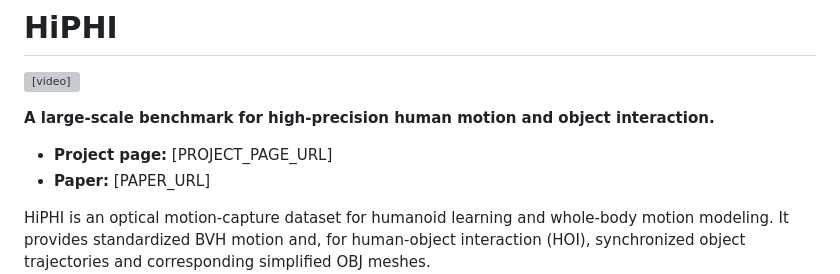
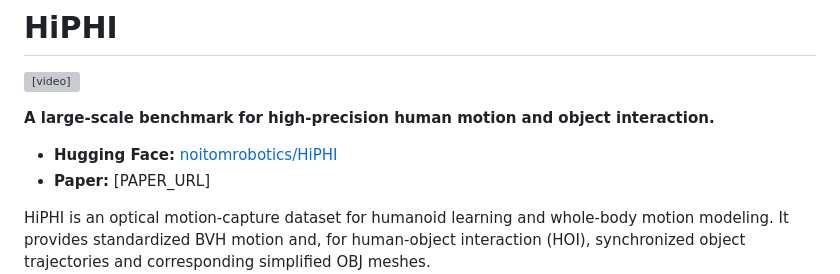
Before and after one commit to noitom-robotics/hiphi, a Markdown page: README.md, the part around the change. GitHub-like rendering; grey boxes are pictures that could not be loaded.

Commit message:
Link README to Hugging Face dataset

```diff
--- a/README.md
+++ b/README.md
@@ -4,7 +4,7 @@
 
 **A large-scale benchmark for high-precision human motion and object interaction.**
 
-- **Project page:** [PROJECT_PAGE_URL]
+- **Hugging Face:** [noitomrobotics/HiPHI](https://huggingface.co/datasets/noitomrobotics/HiPHI)
 - **Paper:** [PAPER_URL]
 
 HiPHI is an optical motion-capture dataset for humanoid learning and
```
